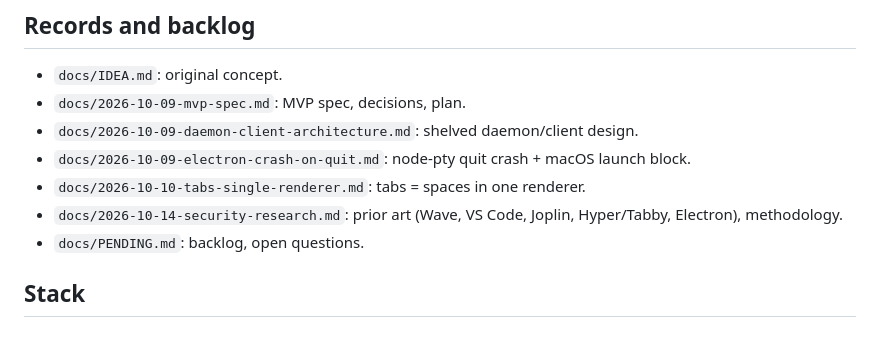
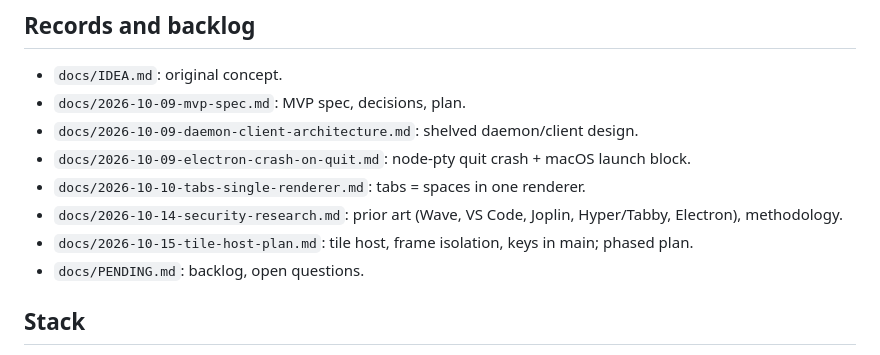
Before and after one commit to slezica/tie, a Markdown page: AGENTS.md, the part around the change. Rendered like a GitHub page.

Commit message:
docs: tile host plan (kind interface, frame host, keys in main, markdown)

```diff
--- a/AGENTS.md
+++ b/AGENTS.md
@@ -24,6 +24,7 @@ Full-screen Electron workspace: tabs of terminal tiles (slot tree + floating) wi
 - `docs/2026-10-09-electron-crash-on-quit.md`: node-pty quit crash + macOS launch block.
 - `docs/2026-10-10-tabs-single-renderer.md`: tabs = spaces in one renderer.
 - `docs/2026-10-14-security-research.md`: prior art (Wave, VS Code, Joplin, Hyper/Tabby, Electron), methodology.
+- `docs/2026-10-15-tile-host-plan.md`: tile host, frame isolation, keys in main; phased plan.
 - `docs/PENDING.md`: backlog, open questions.
 
 ## Stack
```
Also changed, not shown: docs/2026-10-15-tile-host-plan.md (added, +93 -0 lines).
